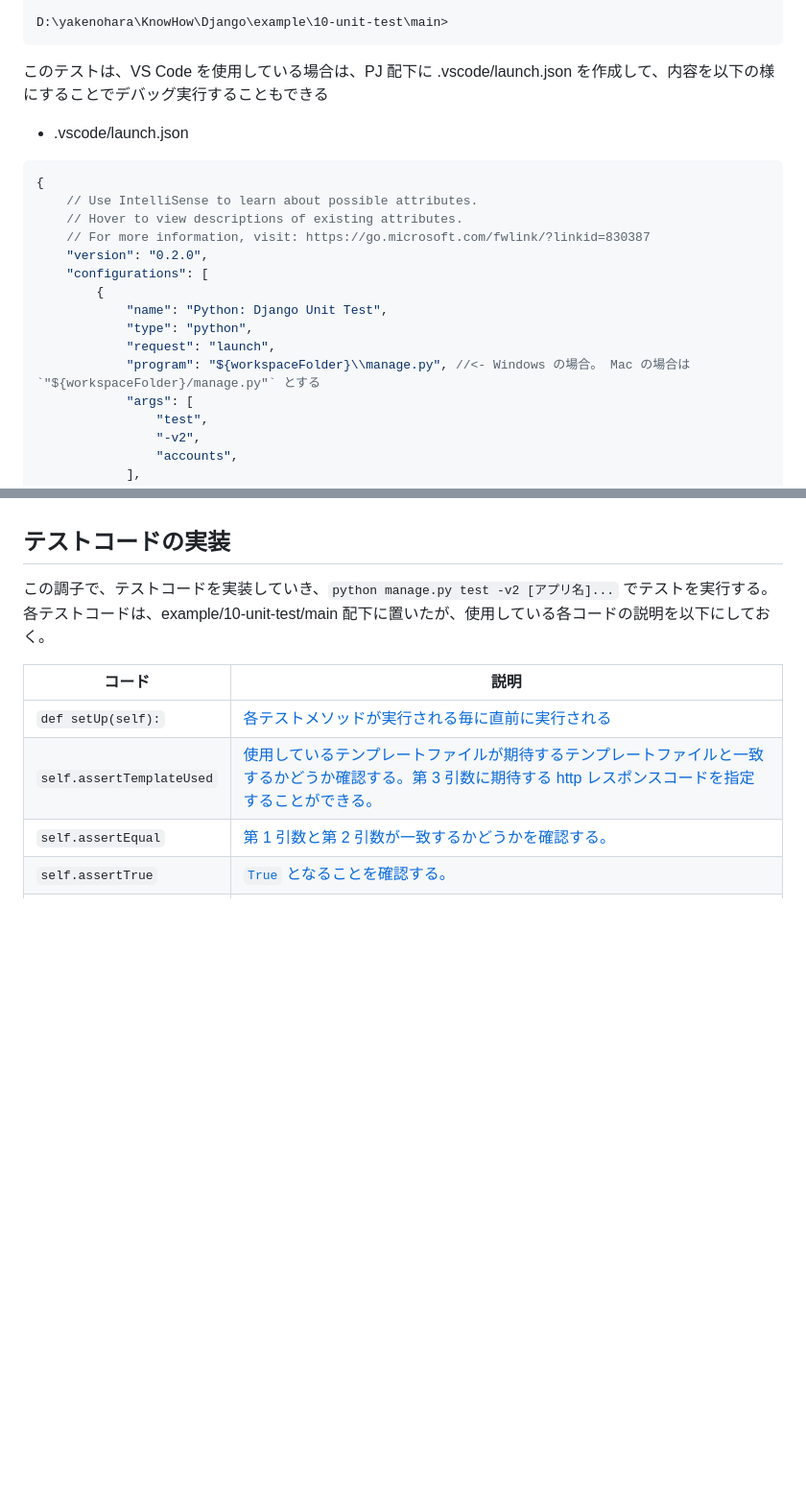
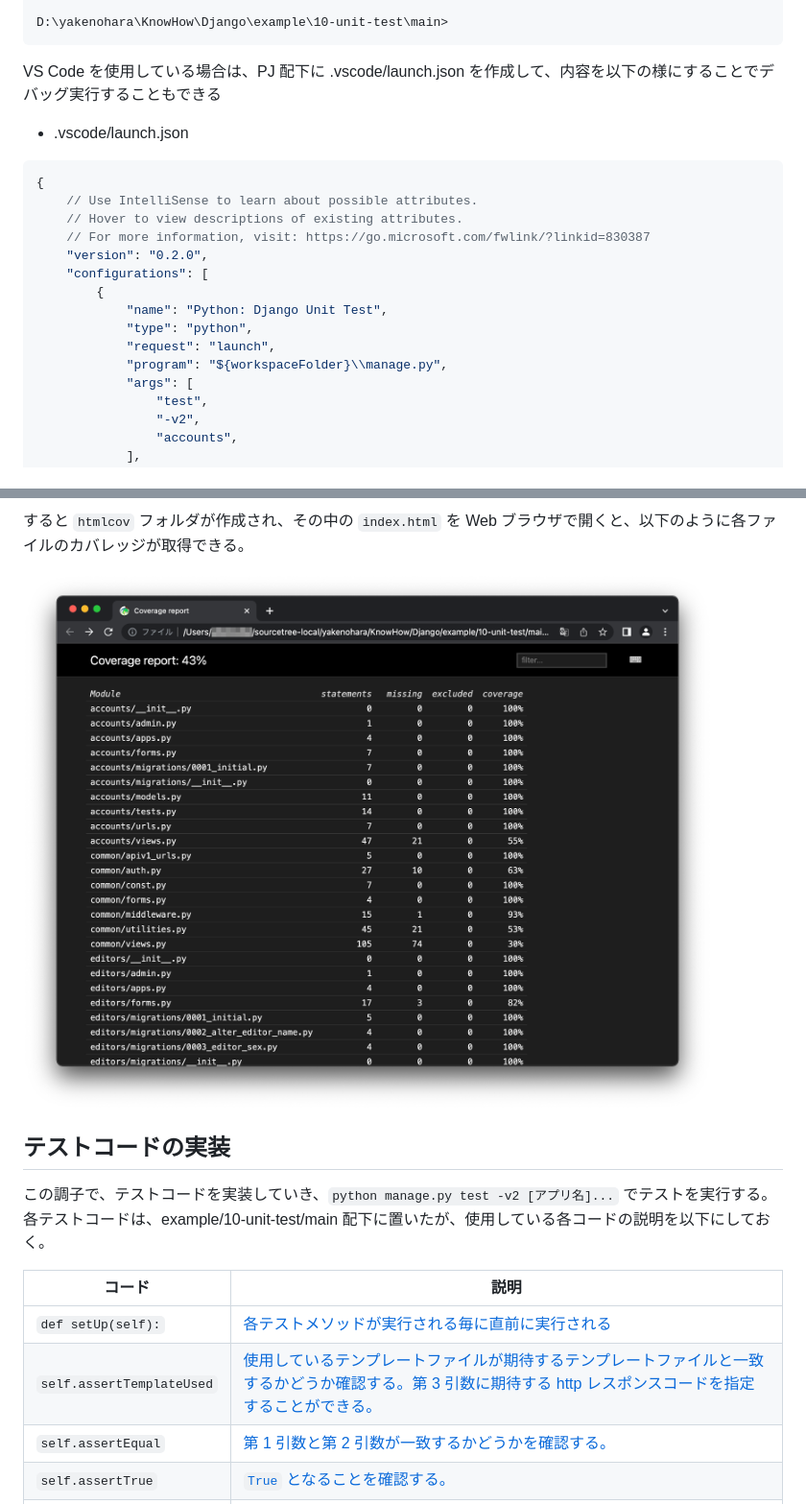
Before and after one commit to yakenohara/KnowHow, a Markdown page: Django/readme.md, 2 parts joined by grey strips. Shown: that part at 96% size. Drawn GitHub-style; pictures changed too: Django/assets/images/2022-04-18-18-33-47.png (added); blank space fills up the shorter version.

````diff
--- a/Django/readme.md
+++ b/Django/readme.md
@@ -3917,7 +3917,7 @@ Destroying test database for alias 'default' ('file:memorydb_default?mode=memory
 D:\yakenohara\KnowHow\Django\example\10-unit-test\main>
 ```
 
-このテストは、VS Code を使用している場合は、PJ 配下に .vscode/launch.json を作成して、内容を以下の様にすることでデバッグ実行することもできる
+VS Code を使用している場合は、PJ 配下に .vscode/launch.json を作成して、内容を以下の様にすることでデバッグ実行することもできる
 
  - .vscode/launch.json
 ```json
@@ -3931,7 +3931,7 @@ D:\yakenohara\KnowHow\Django\example\10-unit-test\main>
             "name": "Python: Django Unit Test",
             "type": "python",
             "request": "launch",
-            "program": "${workspaceFolder}\\manage.py", //<- Windows の場合。 Mac の場合は `"${workspaceFolder}/manage.py"` とする
+            "program": "${workspaceFolder}\\manage.py",
             "args": [
                 "test",
                 "-v2",
@@ -3974,3 +4070,6 @@ todo
+すると `htmlcov` フォルダが作成され、その中の `index.html` を Web ブラウザで開くと、以下のように各ファイルのカバレッジが取得できる。
+
+![](assets/images/2022-04-18-18-33-47.png)
 
 ## テストコードの実装
 
````
Also changed, not shown: other parts of Django/readme.md (+97 -1 lines).
